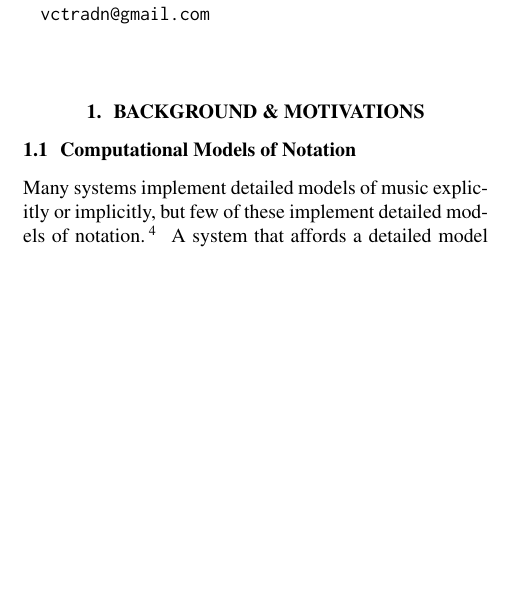
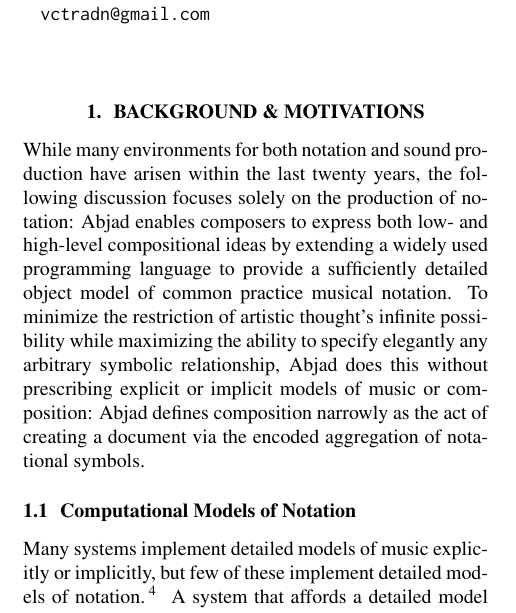
Before and after one commit to Abjad/tenor2015, a LaTeX paper (abjad.tex, which reads section_1_background.tex): part of one column of page 1 of 7, cut so that both start at the same text, the shorter picture padded with empty space. Compiled offline with pdfLaTeX.

Commit message:
Lifeboated paragraph from defunct section 0 to section 1.

```diff
--- a/section_1_background.tex
+++ b/section_1_background.tex
@@ -1,4 +1,15 @@
 \section{Background \& Motivations}\label{sec:background}
+
+While many environments for both notation and sound production have arisen
+within the last twenty years, the following discussion focuses solely on the
+production of notation: Abjad enables composers to express both low- and
+high-level compositional ideas by extending a widely used programming language
+to provide a sufficiently detailed object model of common practice musical
+notation. To minimize the restriction of artistic thought's infinite
+possibility while maximizing the ability to specify elegantly any arbitrary
+symbolic relationship, Abjad does this without prescribing explicit or implicit
+models of music or composition: Abjad defines composition narrowly as the act
+of creating a document via the encoded aggregation of notational symbols.
 
 \subsection{Computational Models of Notation}
 
```
